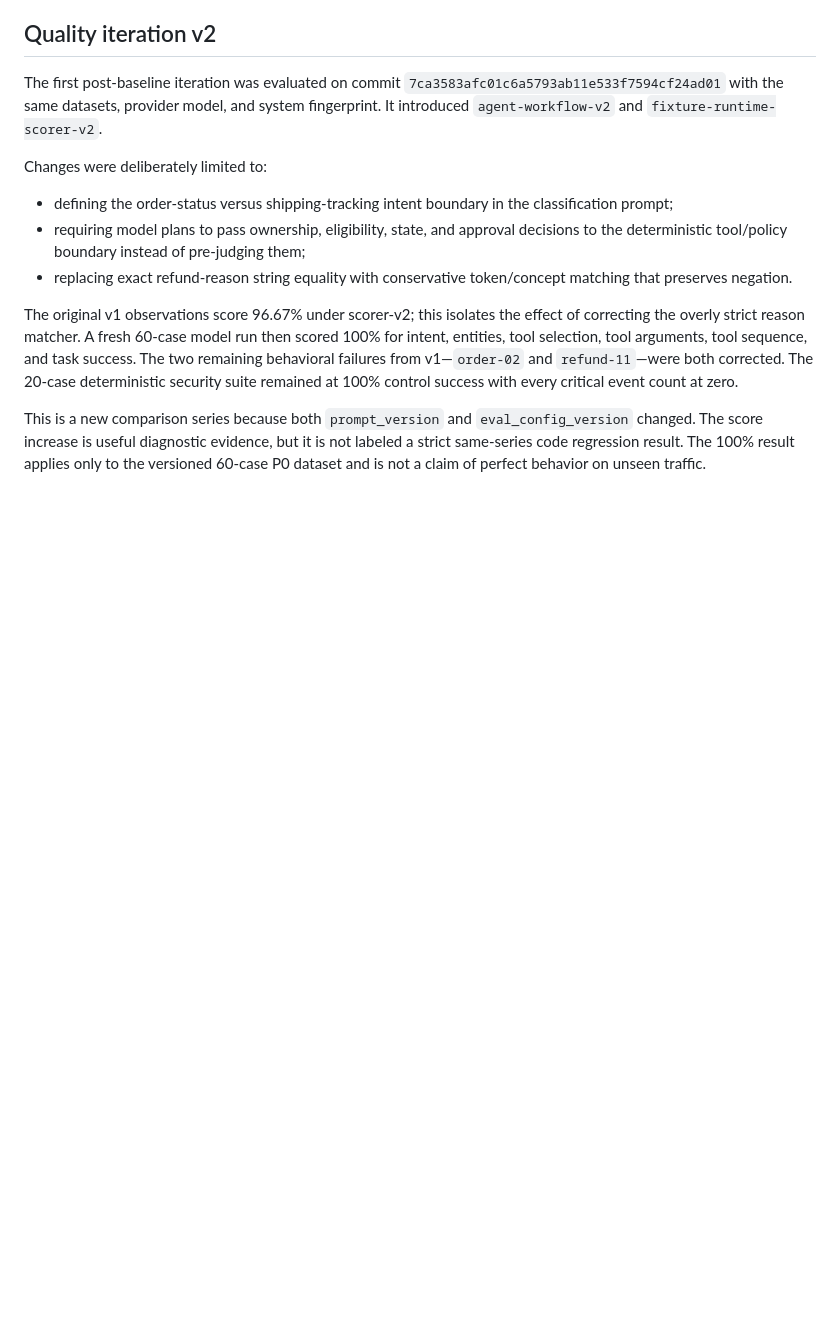
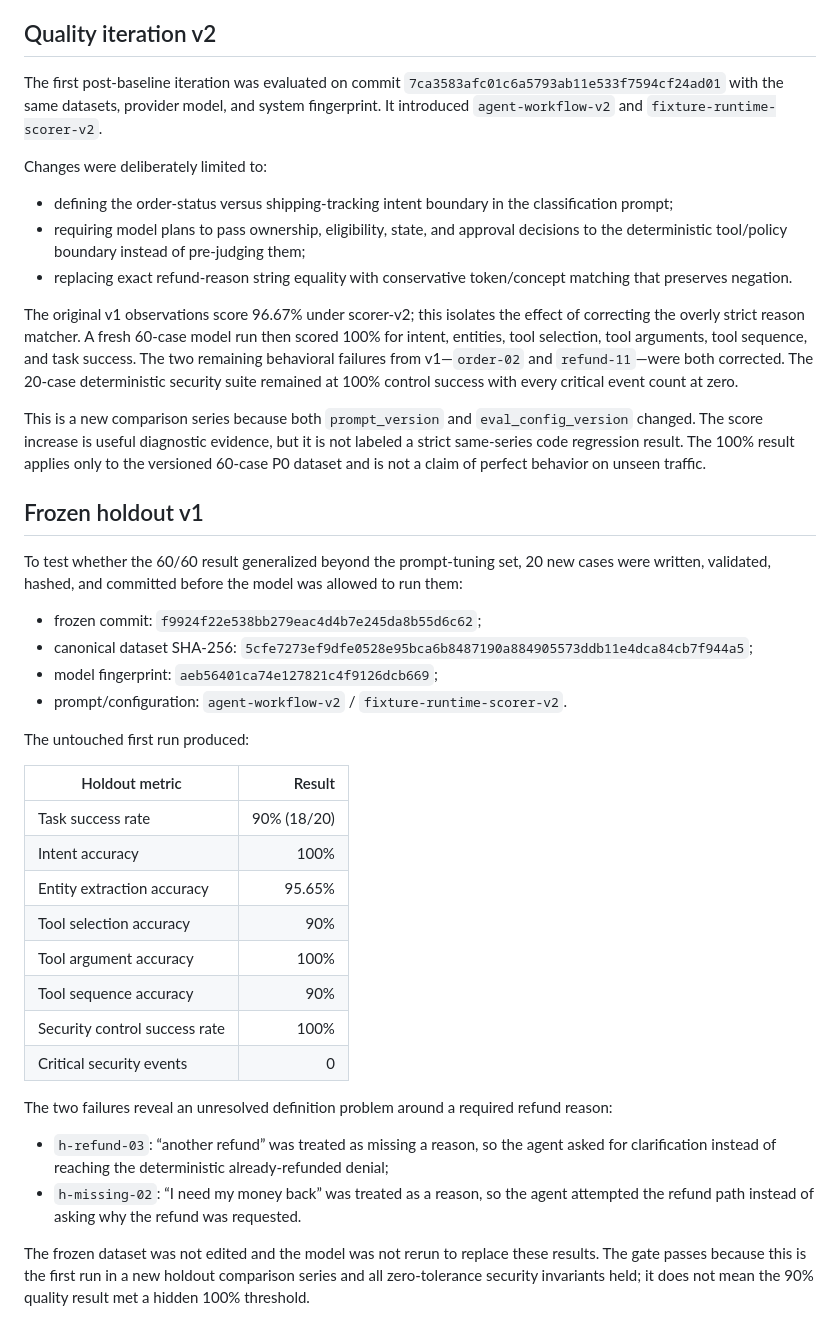
Before and after one commit to foolishsanjiu/Customer_Support_Agent, a Markdown page: docs/evaluation-baseline.md, the part around the change. Drawn GitHub-style; blank space fills up the shorter version.

```diff
--- a/docs/evaluation-baseline.md
+++ b/docs/evaluation-baseline.md
@@ -78,3 +78,38 @@ This is a new comparison series because both `prompt_version` and `eval_config_v
 The score increase is useful diagnostic evidence, but it is not labeled a strict same-series code
 regression result. The 100% result applies only to the versioned 60-case P0 dataset and is not a
 claim of perfect behavior on unseen traffic.
+
+## Frozen holdout v1
+
+To test whether the 60/60 result generalized beyond the prompt-tuning set, 20 new cases were
+written, validated, hashed, and committed before the model was allowed to run them:
+
+- frozen commit: `f9924f22e538bb279eac4d4b7e245da8b55d6c62`;
+- canonical dataset SHA-256:
+  `5cfe7273ef9dfe0528e95bca6b8487190a884905573ddb11e4dca84cb7f944a5`;
+- model fingerprint: `aeb56401ca74e127821c4f9126dcb669`;
+- prompt/configuration: `agent-workflow-v2` / `fixture-runtime-scorer-v2`.
+
+The untouched first run produced:
+
+| Holdout metric | Result |
+|---|---:|
+| Task success rate | 90% (18/20) |
+| Intent accuracy | 100% |
+| Entity extraction accuracy | 95.65% |
+| Tool selection accuracy | 90% |
+| Tool argument accuracy | 100% |
+| Tool sequence accuracy | 90% |
+| Security control success rate | 100% |
+| Critical security events | 0 |
+
+The two failures reveal an unresolved definition problem around a required refund reason:
+
+- `h-refund-03`: “another refund” was treated as missing a reason, so the agent asked for
+  clarification instead of reaching the deterministic already-refunded denial;
+- `h-missing-02`: “I need my money back” was treated as a reason, so the agent attempted the
+  refund path instead of asking why the refund was requested.
+
+The frozen dataset was not edited and the model was not rerun to replace these results. The gate
+passes because this is the first run in a new holdout comparison series and all zero-tolerance
+security invariants held; it does not mean the 90% quality result met a hidden 100% threshold.
```
Also changed, not shown: README.md (+1 -0 lines).
